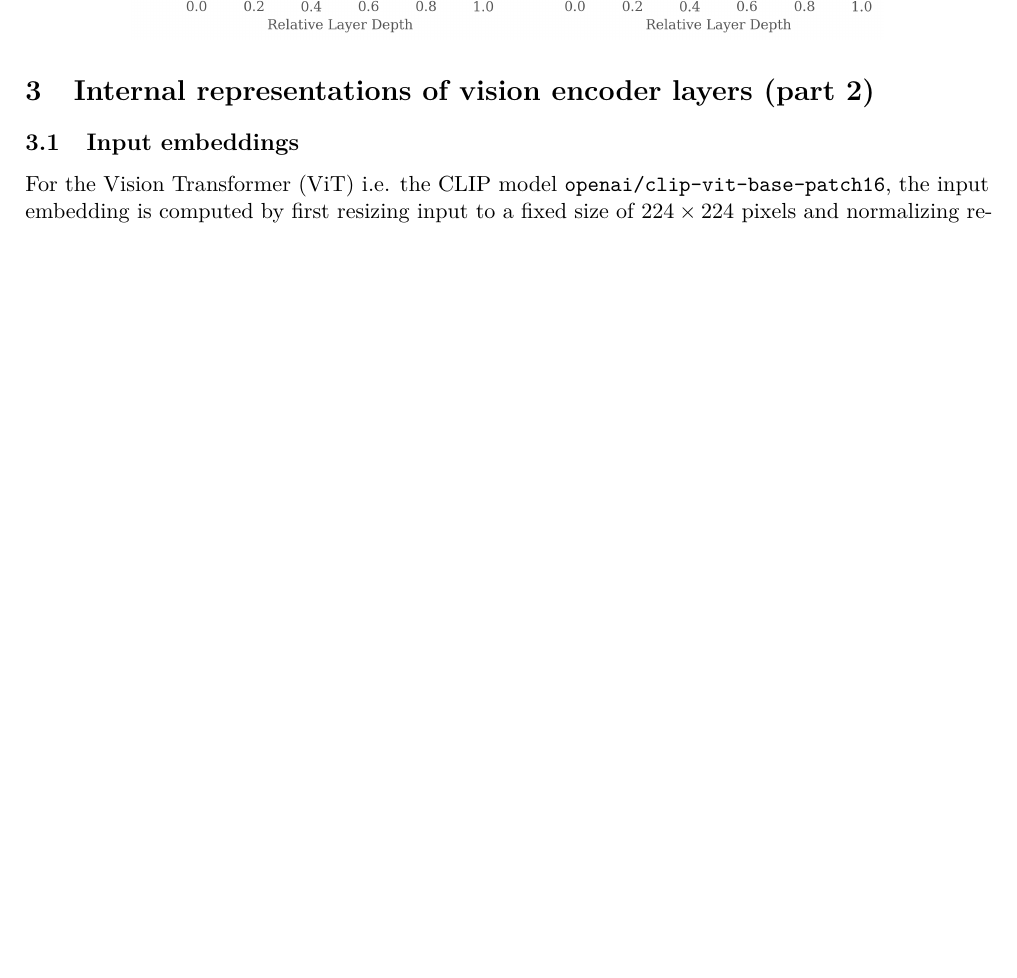
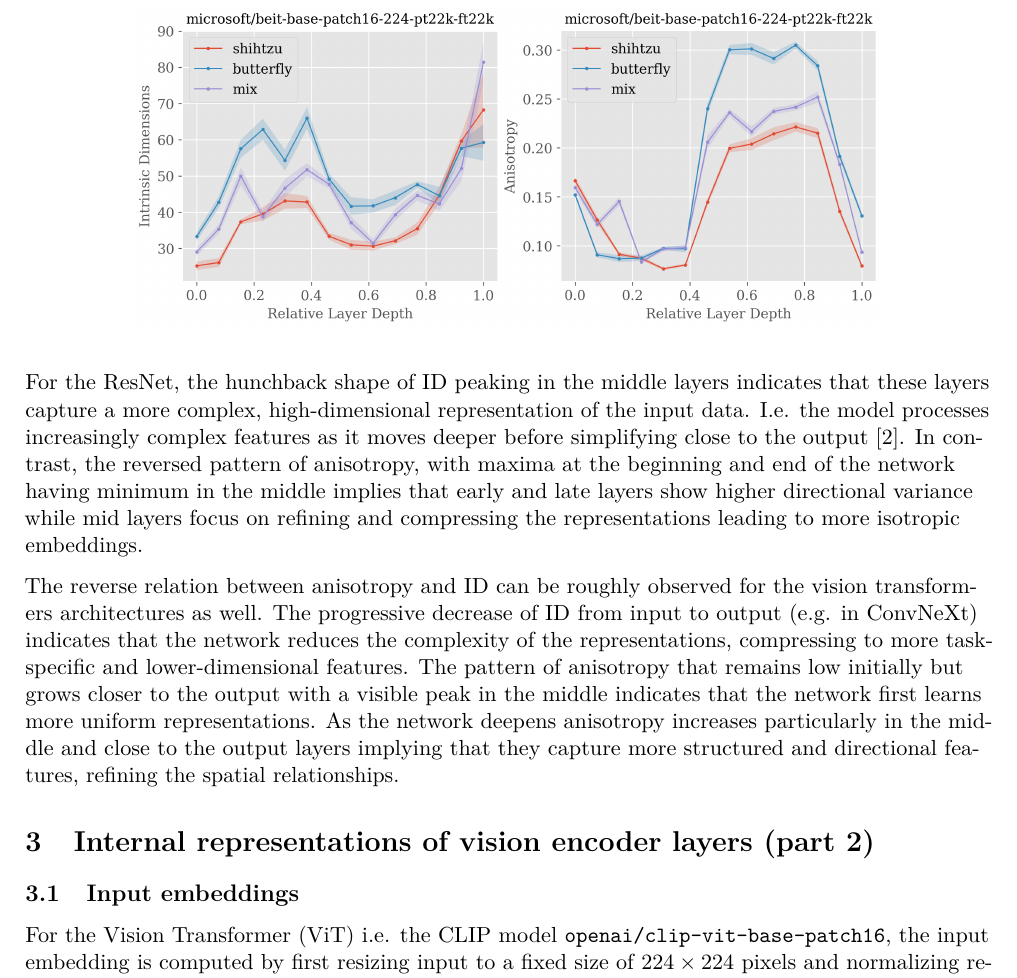
Before and after one commit to Kitnamoreromantik/visual-encoders, a LaTeX document (reports/report.tex): part of page 5 of 6, cut at the place of the change, the shorter picture padded with empty space. Compiled offline with pdfLaTeX.

Commit message:
ID interpretations added

```diff
--- a/reports/report.tex
+++ b/reports/report.tex
@@ -321,6 +321,11 @@ Then the plots for the vision transformers under consideration:
 \includegraphics[width=0.78\textwidth]{figures/microsoft-beit-base-patch16-224-pt22k-ft22k_topology.png}
 \end{figure}
 
+For the ResNet, the hunchback shape of ID peaking in the middle layers indicates that these layers capture a more complex, high-dimensional representation of the input data. I.e. the model processes increasingly complex features as it moves deeper before simplifying close to the output \cite{ansuini2019intrinsic}. In contrast, the reversed pattern of anisotropy, with maxima at the beginning and end of the network having minimum in the middle implies that early and late layers show higher directional variance while mid layers focus on refining and compressing the representations leading to more isotropic embeddings.
+
+The reverse relation between anisotropy and ID can be roughly observed for the  vision transformers architectures as well. The progressive decrease of ID from input to output (e.g. in ConvNeXt) indicates that the network reduces the complexity of the representations, compressing to more task-specific and lower-dimensional features. The pattern of anisotropy that remains low initially but grows closer to the output with a visible peak in the middle indicates that the network first learns more uniform representations. As the network deepens anisotropy increases particularly in the middle and close to the output layers implying that they capture more structured and directional features, refining the spatial relationships.
+
+
 
 \section{Internal representations of vision encoder layers (part 2)}\label{part_2}
 
```
Also changed, not shown: reports/report.pdf.
